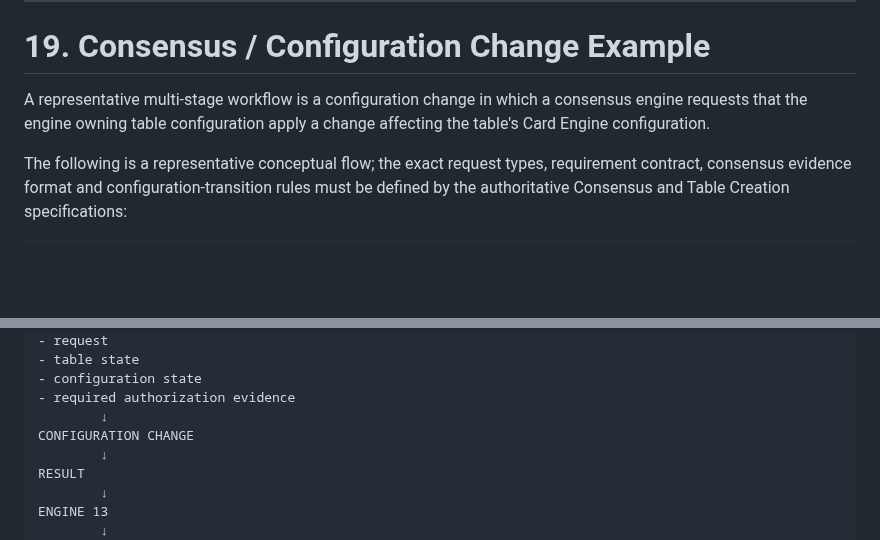
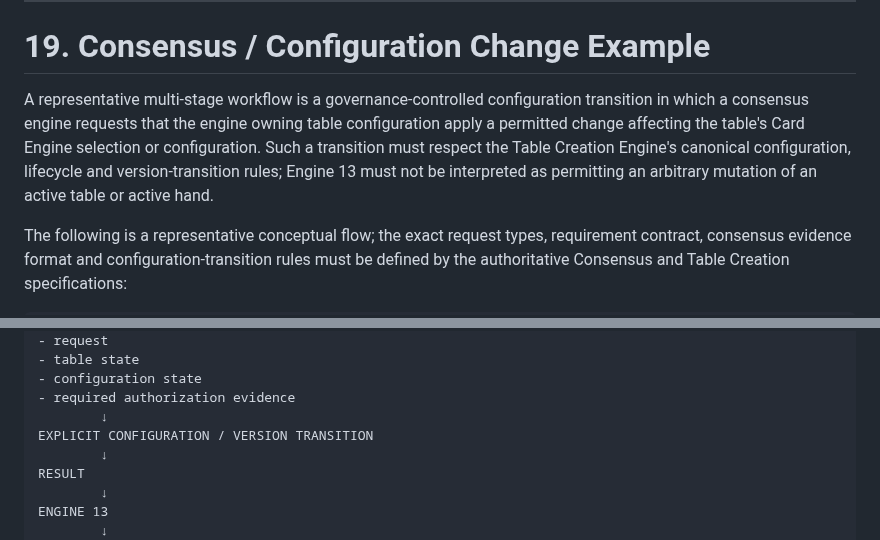
Before and after one commit to byLAEV/Chain-Poker-Genesis, a Markdown page: 13-request-and-permission-engine/README.md, 2 parts joined by grey strips. Rendered like a GitHub page; blank space fills up the shorter version.

Commit message:
Align Engine 13 configuration workflow with Table Creation lifecycle invariants

```diff
--- a/13-request-and-permission-engine/README.md
+++ b/13-request-and-permission-engine/README.md
@@ -614,7 +614,7 @@ Engine 13 does not execute funds.
 
 # 19. Consensus / Configuration Change Example
 
-A representative multi-stage workflow is a configuration change in which a consensus engine requests that the engine owning table configuration apply a change affecting the table's Card Engine configuration.
+A representative multi-stage workflow is a governance-controlled configuration transition in which a consensus engine requests that the engine owning table configuration apply a permitted change affecting the table's Card Engine selection or configuration. Such a transition must respect the Table Creation Engine's canonical configuration, lifecycle and version-transition rules; Engine 13 must not be interpreted as permitting an arbitrary mutation of an active table or active hand.
 
 The following is a representative conceptual flow; the exact request types, requirement contract, consensus evidence format and configuration-transition rules must be defined by the authoritative Consensus and Table Creation specifications:
 
@@ -651,7 +651,7 @@ independent validation of:
 - configuration state
 - required authorization evidence
         ↓
-CONFIGURATION CHANGE
+EXPLICIT CONFIGURATION / VERSION TRANSITION
         ↓
 RESULT
         ↓
```
